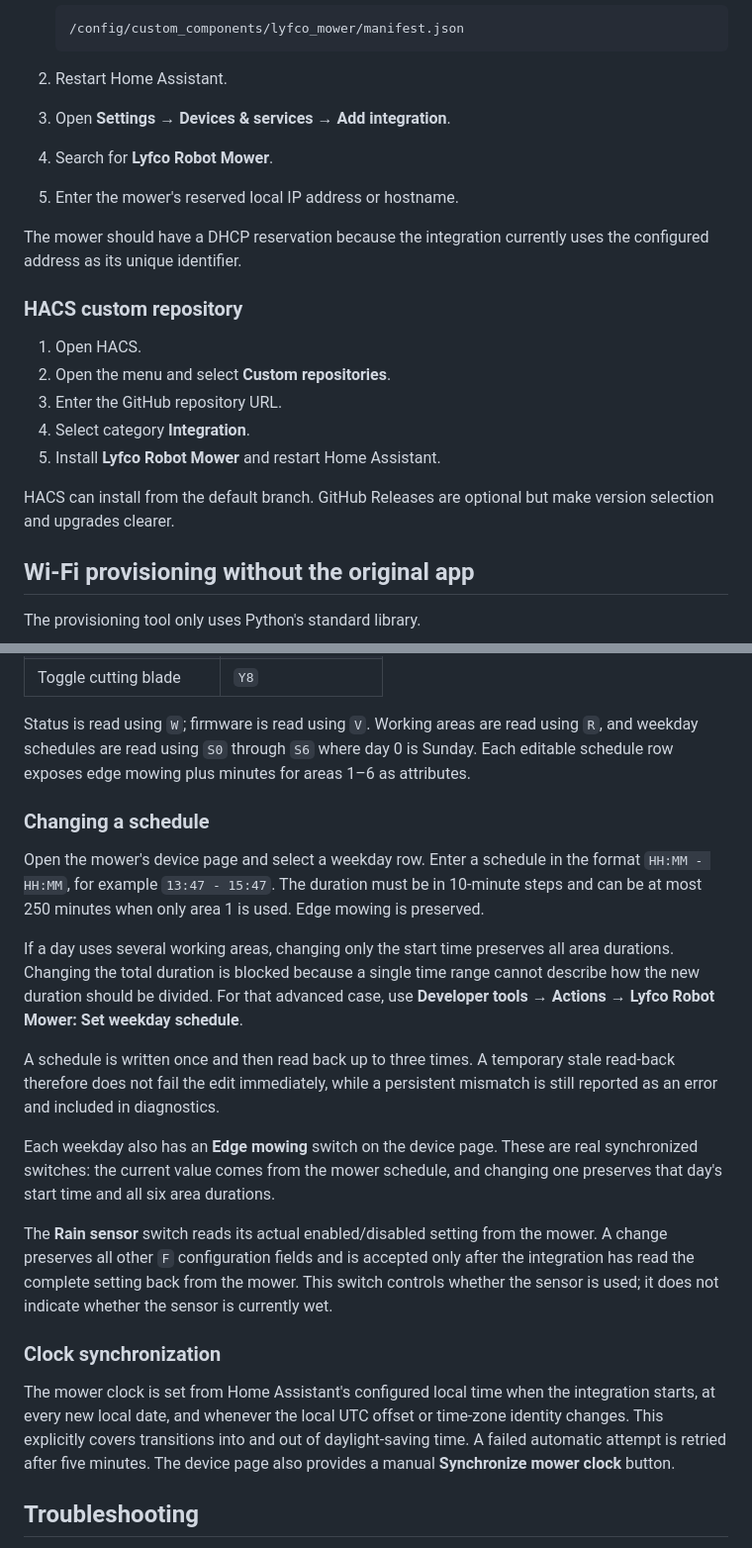
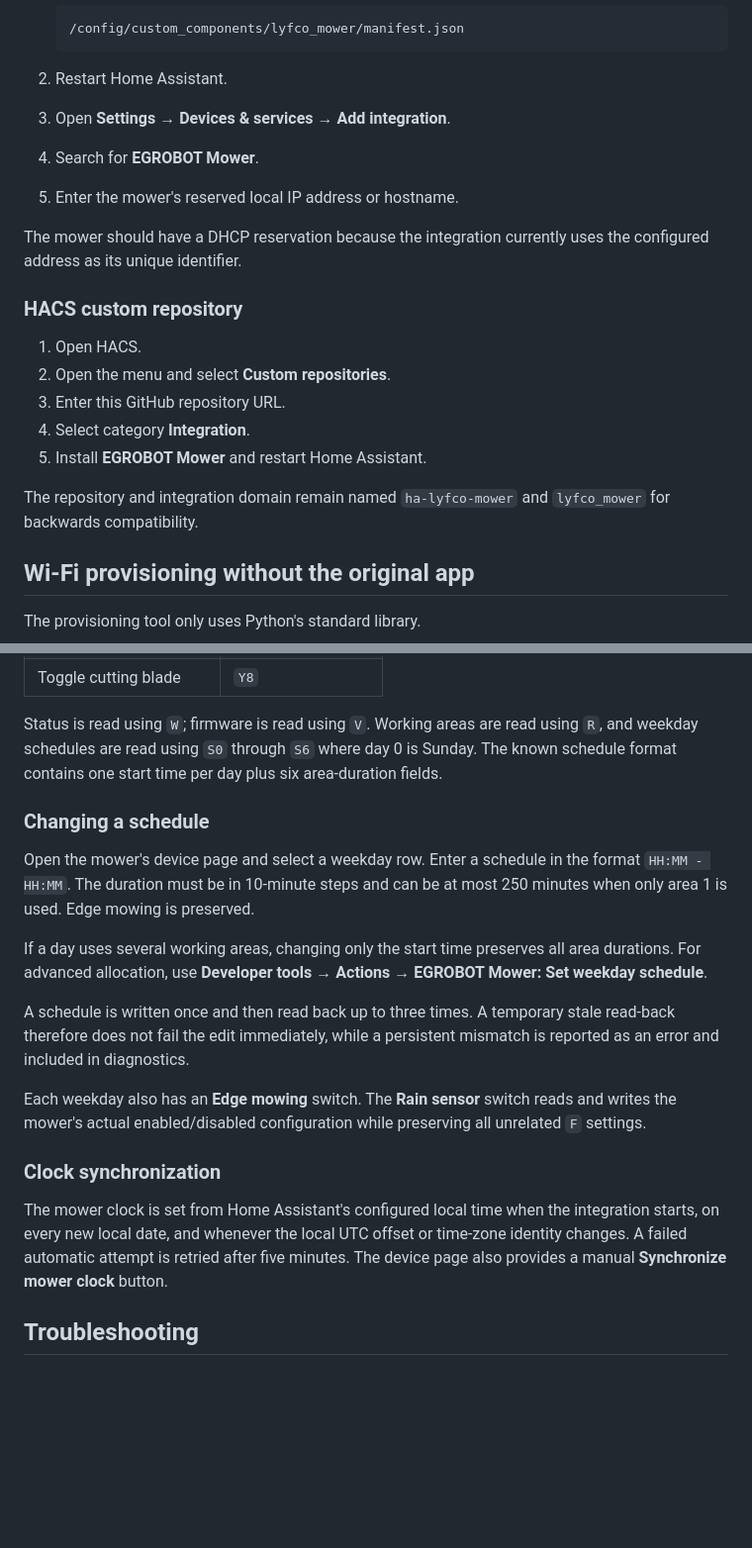
Before and after one commit to MatAhman/ha-lyfco-mower, a Markdown page: README.md, 2 parts joined by grey strips. Shown at 99% size. Drawn GitHub-style; blank space fills up the shorter version.

```diff
--- a/README.md
+++ b/README.md
@@ -107,7 +148,7 @@ compatibility is not guaranteed. Reports and protocol observations are welcome.
 
 2. Restart Home Assistant.
 3. Open **Settings → Devices & services → Add integration**.
-4. Search for **Lyfco Robot Mower**.
+4. Search for **EGROBOT Mower**.
 5. Enter the mower's reserved local IP address or hostname.
 
 The mower should have a DHCP reservation because the integration currently uses
@@ -117,12 +158,12 @@ the configured address as its unique identifier.
 
 1. Open HACS.
 2. Open the menu and select **Custom repositories**.
-3. Enter the GitHub repository URL.
+3. Enter this GitHub repository URL.
 4. Select category **Integration**.
-5. Install **Lyfco Robot Mower** and restart Home Assistant.
+5. Install **EGROBOT Mower** and restart Home Assistant.
 
-HACS can install from the default branch. GitHub Releases are optional but make
-version selection and upgrades clearer.
+The repository and integration domain remain named `ha-lyfco-mower` and
+`lyfco_mower` for backwards compatibility.
 
 ## Wi-Fi provisioning without the original app
 
@@ -163,43 +204,33 @@ Reserve the mower's new address in the router before adding it to Home Assistant
 
 Status is read using `W`; firmware is read using `V`. Working areas are read
 using `R`, and weekday schedules are read using `S0` through `S6` where day 0
-is Sunday. Each editable schedule row exposes edge mowing plus minutes for
-areas 1–6 as attributes.
+is Sunday. The known schedule format contains one start time per day plus six
+area-duration fields.
 
 ### Changing a schedule
 
 Open the mower's device page and select a weekday row. Enter a schedule in the
-format `HH:MM - HH:MM`, for example `13:47 - 15:47`. The duration must be in
-10-minute steps and can be at most 250 minutes when only area 1 is used. Edge
-mowing is preserved.
+format `HH:MM - HH:MM`. The duration must be in 10-minute steps and can be at
+most 250 minutes when only area 1 is used. Edge mowing is preserved.
 
 If a day uses several working areas, changing only the start time preserves all
-area durations. Changing the total duration is blocked because a single time
-range cannot describe how the new duration should be divided. For that advanced
-case, use **Developer tools → Actions → Lyfco Robot Mower: Set weekday schedule**.
+area durations. For advanced allocation, use **Developer tools → Actions →
+EGROBOT Mower: Set weekday schedule**.
 
 A schedule is written once and then read back up to three times. A temporary
 stale read-back therefore does not fail the edit immediately, while a persistent
-mismatch is still reported as an error and included in diagnostics.
+mismatch is reported as an error and included in diagnostics.
 
-Each weekday also has an **Edge mowing** switch on the device page. These are
-real synchronized switches: the current value comes from the mower schedule,
-and changing one preserves that day's start time and all six area durations.
-
-The **Rain sensor** switch reads its actual enabled/disabled setting from the
-mower. A change preserves all other `F` configuration fields and is accepted
-only after the integration has read the complete setting back from the mower.
-This switch controls whether the sensor is used; it does not indicate whether
-the sensor is currently wet.
+Each weekday also has an **Edge mowing** switch. The **Rain sensor** switch reads
+and writes the mower's actual enabled/disabled configuration while preserving
+all unrelated `F` settings.
 
 ### Clock synchronization
 
 The mower clock is set from Home Assistant's configured local time when the
-integration starts, at every new local date, and whenever the local UTC offset
-or time-zone identity changes. This explicitly covers transitions into and out
-of daylight-saving time. A failed automatic attempt is retried after five
-minutes. The device page also provides a manual **Synchronize mower clock**
-button.
+integration starts, on every new local date, and whenever the local UTC offset
+or time-zone identity changes. A failed automatic attempt is retried after five
+minutes. The device page also provides a manual **Synchronize mower clock** button.
 
 ## Troubleshooting
 
```
Also changed, not shown: other parts of README.md (+75 -34 lines).
